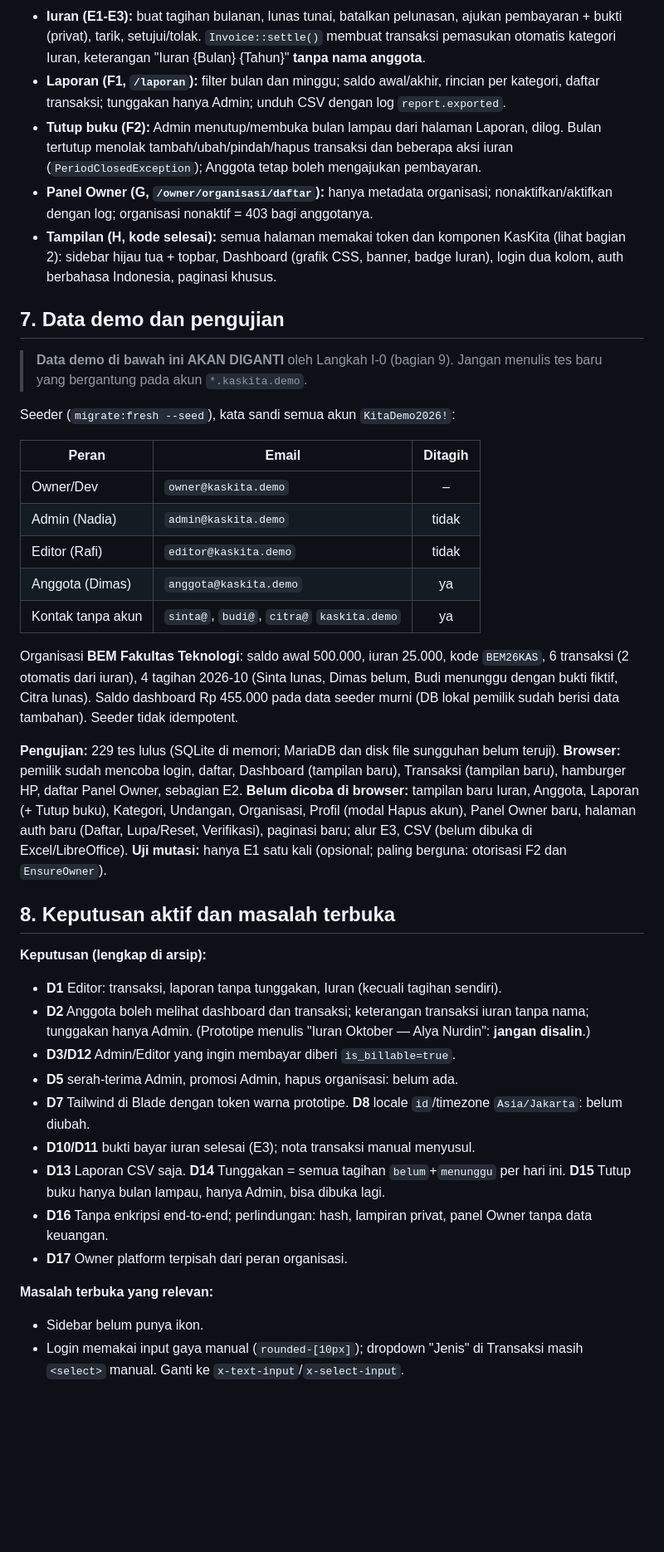
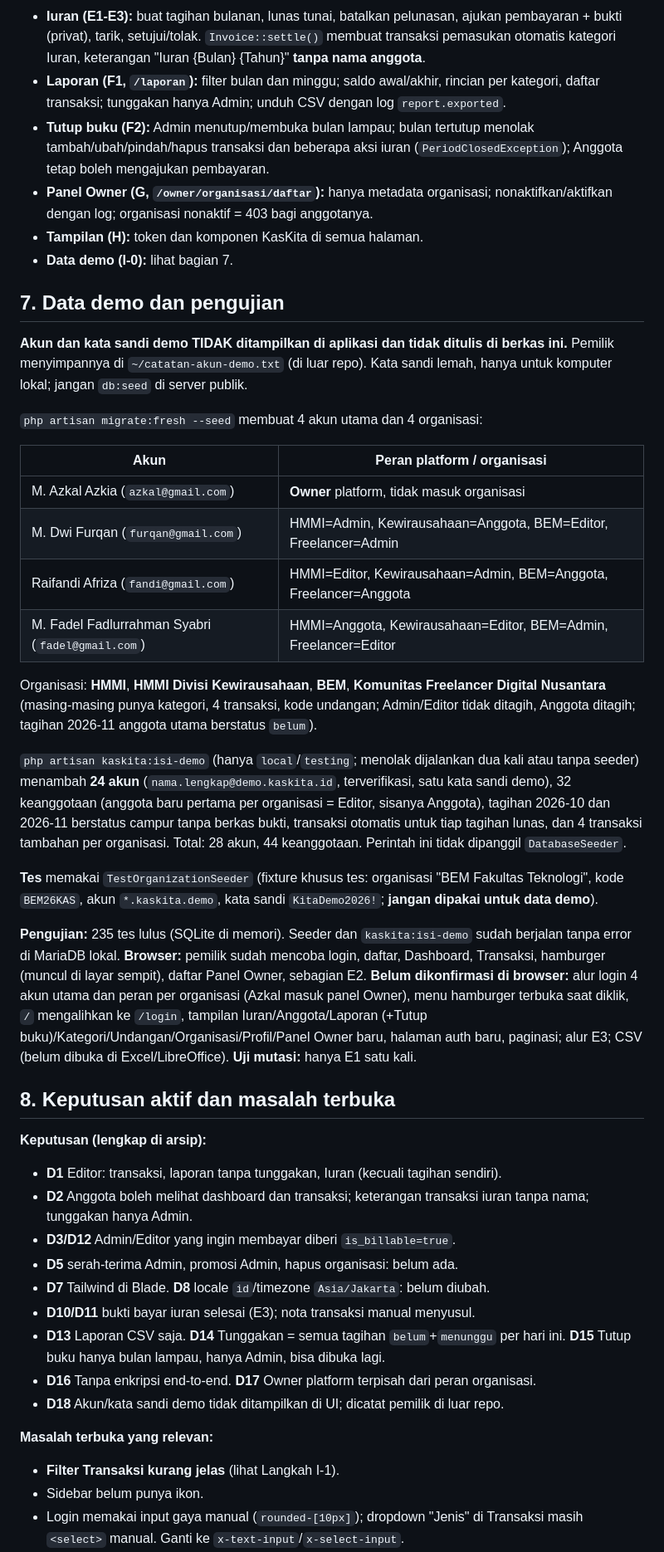
Before and after one commit to AzkalGit/KasKita, a Markdown page: CLAUDE.md, the part around one of its changes. Shown at 83% size. Rendered like a GitHub page; blank space fills up the shorter version.

```diff
--- a/CLAUDE.md
+++ b/CLAUDE.md
@@ -125,41 +130,47 @@ tests/Feature/         satu berkas per modul (mis. ReportTest, OwnerPanelTest, L
 - **Kategori dan transaksi:** CRUD kategori (Admin); transaksi dicatat Admin/Editor, hapus (soft) Admin; transaksi otomatis iuran **terkunci**; filter `month`, `type`, `q`; saldo dashboard = `opening_balance` + masuk − keluar.
 - **Iuran (E1-E3):** buat tagihan bulanan, lunas tunai, batalkan pelunasan, ajukan pembayaran + bukti (privat), tarik, setujui/tolak. `Invoice::settle()` membuat transaksi pemasukan otomatis kategori Iuran, keterangan "Iuran {Bulan} {Tahun}" **tanpa nama anggota**.
 - **Laporan (F1, `/laporan`):** filter bulan dan minggu; saldo awal/akhir, rincian per kategori, daftar transaksi; tunggakan hanya Admin; unduh CSV dengan log `report.exported`.
-- **Tutup buku (F2):** Admin menutup/membuka bulan lampau dari halaman Laporan, dilog. Bulan tertutup menolak tambah/ubah/pindah/hapus transaksi dan beberapa aksi iuran (`PeriodClosedException`); Anggota tetap boleh mengajukan pembayaran.
+- **Tutup buku (F2):** Admin menutup/membuka bulan lampau; bulan tertutup menolak tambah/ubah/pindah/hapus transaksi dan beberapa aksi iuran (`PeriodClosedException`); Anggota tetap boleh mengajukan pembayaran.
 - **Panel Owner (G, `/owner/organisasi/daftar`):** hanya metadata organisasi; nonaktifkan/aktifkan dengan log; organisasi nonaktif = 403 bagi anggotanya.
-- **Tampilan (H, kode selesai):** semua halaman memakai token dan komponen KasKita (lihat bagian 2): sidebar hijau tua + topbar, Dashboard (grafik CSS, banner, badge Iuran), login dua kolom, auth berbahasa Indonesia, paginasi khusus.
+- **Tampilan (H):** token dan komponen KasKita di semua halaman.
+- **Data demo (I-0):** lihat bagian 7.
 
 ## 7. Data demo dan pengujian
-> **Data demo di bawah ini AKAN DIGANTI** oleh Langkah I-0 (bagian 9). Jangan menulis tes baru yang bergantung pada akun `*.kaskita.demo`.
 
-Seeder (`migrate:fresh --seed`), kata sandi semua akun `KitaDemo2026!`:
+**Akun dan kata sandi demo TIDAK ditampilkan di aplikasi dan tidak ditulis di berkas ini.** Pemilik menyimpannya di `~/catatan-akun-demo.txt` (di luar repo). Kata sandi lemah, hanya untuk komputer lokal; jangan `db:seed` di server publik.
 
-| Peran | Email | Ditagih |
-| --- | --- | :-: |
-| Owner/Dev | `owner@kaskita.demo` | – |
-| Admin (Nadia) | `admin@kaskita.demo` | tidak |
-| Editor (Rafi) | `editor@kaskita.demo` | tidak |
-| Anggota (Dimas) | `anggota@kaskita.demo` | ya |
-| Kontak tanpa akun | `sinta@`, `budi@`, `citra@` `kaskita.demo` | ya |
+`php artisan migrate:fresh --seed` membuat 4 akun utama dan 4 organisasi:
 
-Organisasi **BEM Fakultas Teknologi**: saldo awal 500.000, iuran 25.000, kode `BEM26KAS`, 6 transaksi (2 otomatis dari iuran), 4 tagihan 2026-10 (Sinta lunas, Dimas belum, Budi menunggu dengan bukti fiktif, Citra lunas). Saldo dashboard Rp 455.000 pada data seeder murni (DB lokal pemilik sudah berisi data tambahan). Seeder tidak idempotent.
+| Akun | Peran platform / organisasi |
+| --- | --- |
+| M. Azkal Azkia (`azkal@gmail.com`) | **Owner** platform, tidak masuk organisasi |
+| M. Dwi Furqan (`furqan@gmail.com`) | HMMI=Admin, Kewirausahaan=Anggota, BEM=Editor, Freelancer=Admin |
+| Raifandi Afriza (`fandi@gmail.com`) | HMMI=Editor, Kewirausahaan=Admin, BEM=Anggota, Freelancer=Anggota |
+| M. Fadel Fadlurrahman Syabri (`fadel@gmail.com`) | HMMI=Anggota, Kewirausahaan=Editor, BEM=Admin, Freelancer=Editor |
 
-**Pengujian:** 229 tes lulus (SQLite di memori; MariaDB dan disk file sungguhan belum teruji). **Browser:** pemilik sudah mencoba login, daftar, Dashboard (tampilan baru), Transaksi (tampilan baru), hamburger HP, daftar Panel Owner, sebagian E2. **Belum dicoba di browser:** tampilan baru Iuran, Anggota, Laporan (+ Tutup buku), Kategori, Undangan, Organisasi, Profil (modal Hapus akun), Panel Owner baru, halaman auth baru (Daftar, Lupa/Reset, Verifikasi), paginasi baru; alur E3, CSV (belum dibuka di Excel/LibreOffice). **Uji mutasi:** hanya E1 satu kali (opsional; paling berguna: otorisasi F2 dan `EnsureOwner`).
+Organisasi: **HMMI**, **HMMI Divisi Kewirausahaan**, **BEM**, **Komunitas Freelancer Digital Nusantara** (masing-masing punya kategori, 4 transaksi, kode undangan; Admin/Editor tidak ditagih, Anggota ditagih; tagihan 2026-11 anggota utama berstatus `belum`).
+
+`php artisan kaskita:isi-demo` (hanya `local`/`testing`; menolak dijalankan dua kali atau tanpa seeder) menambah **24 akun** (`nama.lengkap@demo.kaskita.id`, terverifikasi, satu kata sandi demo), 32 keanggotaan (anggota baru pertama per organisasi = Editor, sisanya Anggota), tagihan 2026-10 dan 2026-11 berstatus campur tanpa berkas bukti, transaksi otomatis untuk tiap tagihan lunas, dan 4 transaksi tambahan per organisasi. Total: 28 akun, 44 keanggotaan. Perintah ini tidak dipanggil `DatabaseSeeder`.
+
+**Tes** memakai `TestOrganizationSeeder` (fixture khusus tes: organisasi "BEM Fakultas Teknologi", kode `BEM26KAS`, akun `*.kaskita.demo`, kata sandi `KitaDemo2026!`; **jangan dipakai untuk data demo**).
+
+**Pengujian:** 235 tes lulus (SQLite di memori). Seeder dan `kaskita:isi-demo` sudah berjalan tanpa error di MariaDB lokal. **Browser:** pemilik sudah mencoba login, daftar, Dashboard, Transaksi, hamburger (muncul di layar sempit), daftar Panel Owner, sebagian E2. **Belum dikonfirmasi di browser:** alur login 4 akun utama dan peran per organisasi (Azkal masuk panel Owner), menu hamburger terbuka saat diklik, `/` mengalihkan ke `/login`, tampilan Iuran/Anggota/Laporan (+Tutup buku)/Kategori/Undangan/Organisasi/Profil/Panel Owner baru, halaman auth baru, paginasi; alur E3; CSV (belum dibuka di Excel/LibreOffice). **Uji mutasi:** hanya E1 satu kali.
 
 ## 8. Keputusan aktif dan masalah terbuka
 
 **Keputusan (lengkap di arsip):**
 - **D1** Editor: transaksi, laporan tanpa tunggakan, Iuran (kecuali tagihan sendiri).
-- **D2** Anggota boleh melihat dashboard dan transaksi; keterangan transaksi iuran tanpa nama; tunggakan hanya Admin. (Prototipe menulis "Iuran Oktober — Alya Nurdin": **jangan disalin**.)
+- **D2** Anggota boleh melihat dashboard dan transaksi; keterangan transaksi iuran tanpa nama; tunggakan hanya Admin.
 - **D3/D12** Admin/Editor yang ingin membayar diberi `is_billable=true`.
 - **D5** serah-terima Admin, promosi Admin, hapus organisasi: belum ada.
-- **D7** Tailwind di Blade dengan token warna prototipe. **D8** locale `id`/timezone `Asia/Jakarta`: belum diubah.
+- **D7** Tailwind di Blade. **D8** locale `id`/timezone `Asia/Jakarta`: belum diubah.
 - **D10/D11** bukti bayar iuran selesai (E3); nota transaksi manual menyusul.
 - **D13** Laporan CSV saja. **D14** Tunggakan = semua tagihan `belum`+`menunggu` per hari ini. **D15** Tutup buku hanya bulan lampau, hanya Admin, bisa dibuka lagi.
-- **D16** Tanpa enkripsi end-to-end; perlindungan: hash, lampiran privat, panel Owner tanpa data keuangan.
-- **D17** Owner platform terpisah dari peran organisasi.
+- **D16** Tanpa enkripsi end-to-end. **D17** Owner platform terpisah dari peran organisasi.
+- **D18** Akun/kata sandi demo tidak ditampilkan di UI; dicatat pemilik di luar repo.
 
 **Masalah terbuka yang relevan:**
+- **Filter Transaksi kurang jelas** (lihat Langkah I-1).
 - Sidebar belum punya ikon.
 - Login memakai input gaya manual (`rounded-[10px]`); dropdown "Jenis" di Transaksi masih `<select>` manual. Ganti ke `x-text-input`/`x-select-input`.
 - Fitur prototipe belum ada di Laravel: filter kategori dan rentang tanggal serta ekspor CSV di Transaksi; lampiran nota (D10).
```
Also changed, not shown: other parts of CLAUDE.md (+37 -63 lines).
